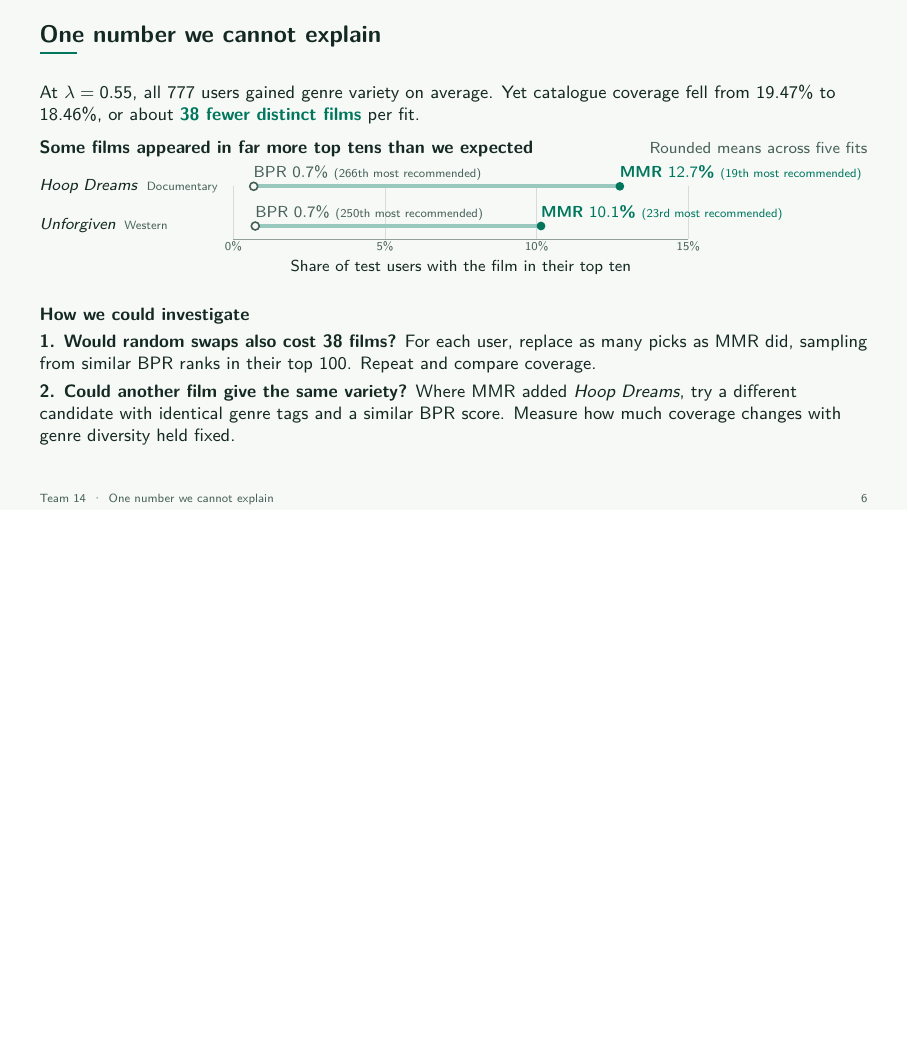
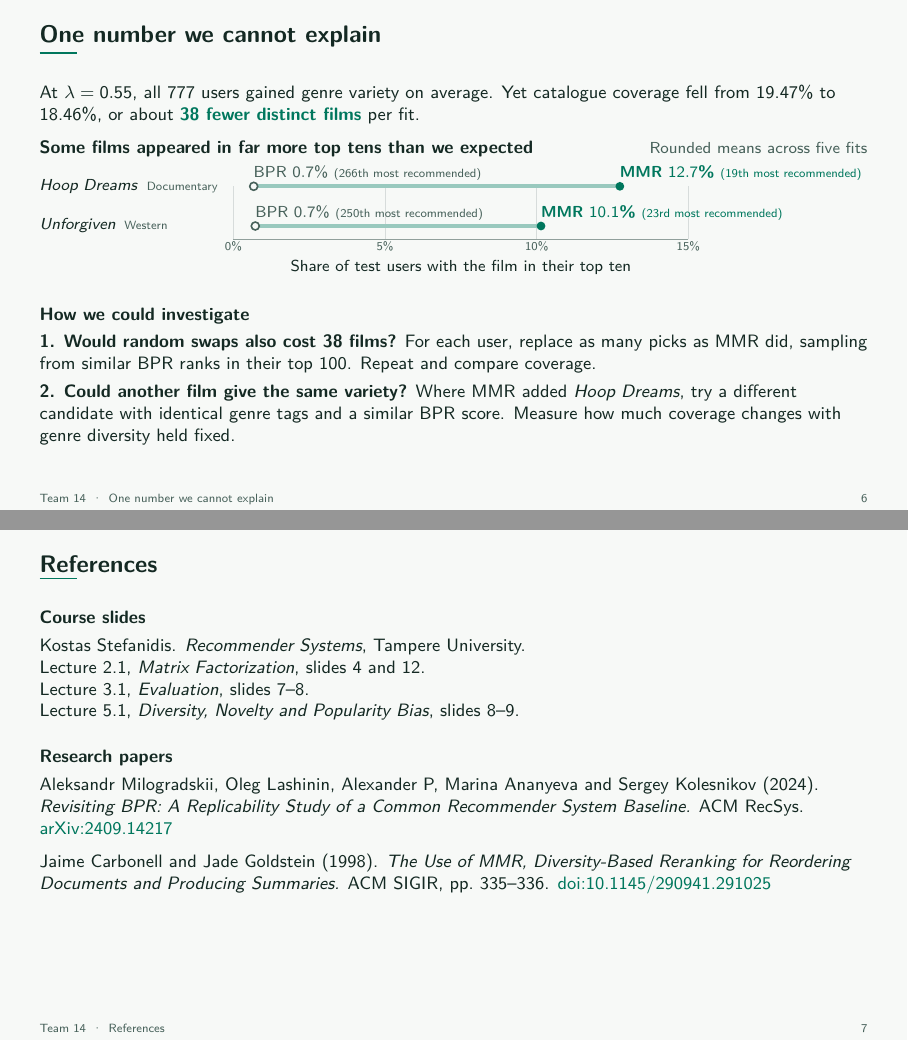
Before and after one commit to DavidRamosSal/recommender-systems-project, LaTeX slides (presentation/recommender-systems.tex): page 7 of 7 before the commit and pages 7 and 8 of 8 after it, the two joined at a grey line, the shorter picture padded with empty space. Compiled offline with pdfLaTeX.

Commit message:
Cite the course lectures, BPR replication study, and original MMR paper

```diff
--- a/presentation/recommender-systems.tex
+++ b/presentation/recommender-systems.tex
@@ -325,4 +325,25 @@
   coverage changes with genre diversity held fixed.
 \end{frame}
 
+\section{References}
+\begin{frame}{References}
+  \textbf{Course slides}\par\smallskip
+  Kostas Stefanidis. \textit{Recommender Systems}, Tampere University.\par
+  Lecture 2.1, \textit{Matrix Factorization}, slides 4 and 12.\par
+  Lecture 3.1, \textit{Evaluation}, slides 7--8.\par
+  Lecture 5.1, \textit{Diversity, Novelty and Popularity Bias}, slides 8--9.
+
+  \bigskip
+  \textbf{Research papers}\par\smallskip
+  Aleksandr Milogradskii, Oleg Lashinin, Alexander P, Marina Ananyeva and Sergey Kolesnikov (2024).
+  \textit{Revisiting BPR: A Replicability Study of a Common Recommender System Baseline.}
+  ACM RecSys. \href{https://arxiv.org/pdf/2409.14217}{\color{Accent}arXiv:2409.14217}
+
+  \medskip
+  Jaime Carbonell and Jade Goldstein (1998).
+  \textit{The Use of MMR, Diversity-Based Reranking for Reordering Documents and Producing Summaries.}
+  ACM SIGIR, pp.~335--336.
+  \href{https://doi.org/10.1145/290941.291025}{\color{Accent}doi:10.1145/290941.291025}
+\end{frame}
+
 \end{document}
```
Also changed, not shown: presentation/recommender-systems.pdf.
